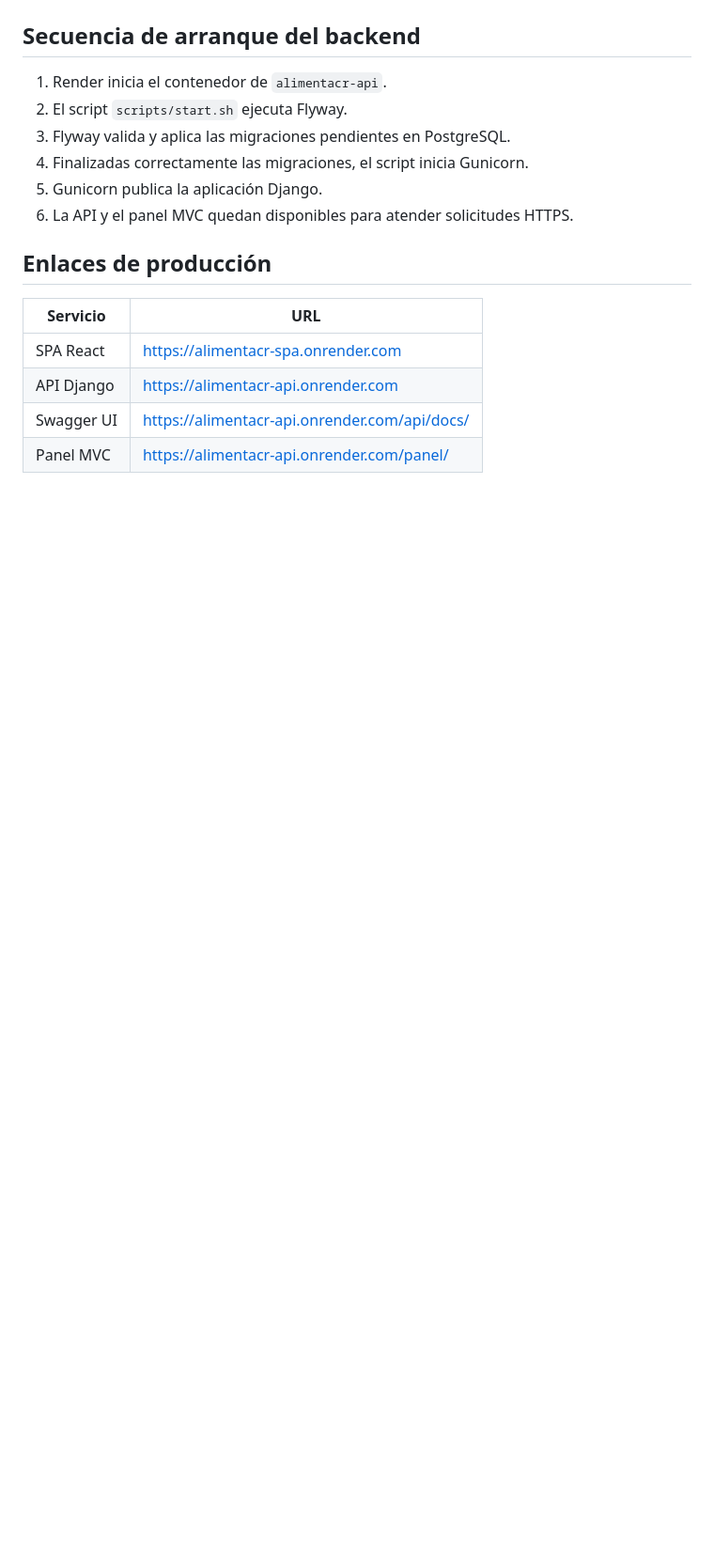
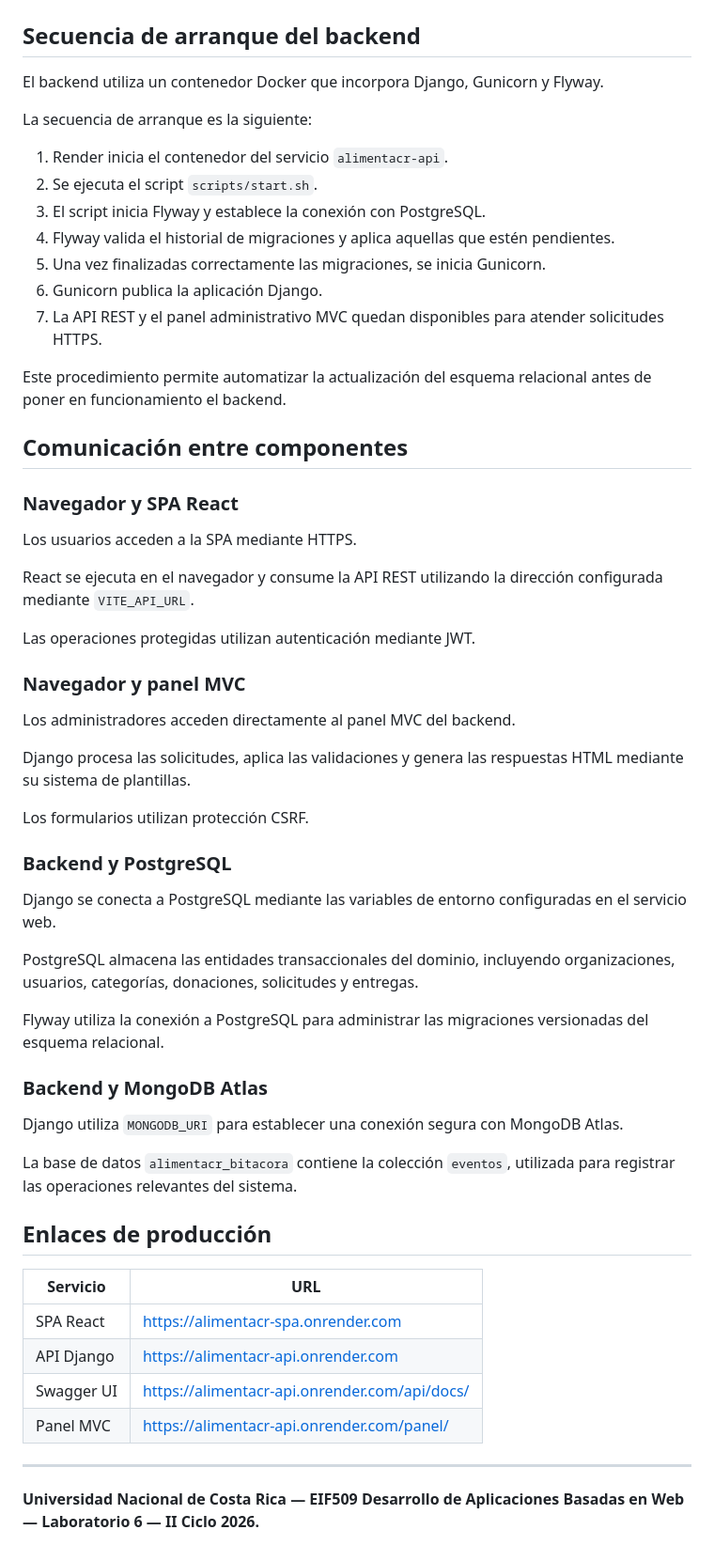
Before and after one commit to KevinSalbra/EIF509-PlataformaDonaciones, a Markdown page: docs/arquitectura/diagrama-despliegue.md, the part around one of its changes. Shown at 94% size. Rendered like a GitHub page; blank space fills up the shorter version.

Commit message:
fix: modificacion del grafico de despliegue

```diff
--- a/docs/arquitectura/diagrama-despliegue.md
+++ b/docs/arquitectura/diagrama-despliegue.md
@@ -91,12 +118,51 @@ Los valores sensibles se mantienen fuera del repositorio.
 
 ## Secuencia de arranque del backend
 
-1. Render inicia el contenedor de `alimentacr-api`.
-2. El script `scripts/start.sh` ejecuta Flyway.
-3. Flyway valida y aplica las migraciones pendientes en PostgreSQL.
-4. Finalizadas correctamente las migraciones, el script inicia Gunicorn.
-5. Gunicorn publica la aplicación Django.
-6. La API y el panel MVC quedan disponibles para atender solicitudes HTTPS.
+El backend utiliza un contenedor Docker que incorpora Django, Gunicorn y Flyway.
+
+La secuencia de arranque es la siguiente:
+
+1. Render inicia el contenedor del servicio `alimentacr-api`.
+2. Se ejecuta el script `scripts/start.sh`.
+3. El script inicia Flyway y establece la conexión con PostgreSQL.
+4. Flyway valida el historial de migraciones y aplica aquellas que estén pendientes.
+5. Una vez finalizadas correctamente las migraciones, se inicia Gunicorn.
+6. Gunicorn publica la aplicación Django.
+7. La API REST y el panel administrativo MVC quedan disponibles para atender solicitudes HTTPS.
+
+Este procedimiento permite automatizar la actualización del esquema relacional antes de poner en funcionamiento el backend.
+
+## Comunicación entre componentes
+
+### Navegador y SPA React
+
+Los usuarios acceden a la SPA mediante HTTPS.
+
+React se ejecuta en el navegador y consume la API REST utilizando la dirección configurada mediante `VITE_API_URL`.
+
+Las operaciones protegidas utilizan autenticación mediante JWT.
+
+### Navegador y panel MVC
+
+Los administradores acceden directamente al panel MVC del backend.
+
+Django procesa las solicitudes, aplica las validaciones y genera las respuestas HTML mediante su sistema de plantillas.
+
+Los formularios utilizan protección CSRF.
+
+### Backend y PostgreSQL
+
+Django se conecta a PostgreSQL mediante las variables de entorno configuradas en el servicio web.
+
+PostgreSQL almacena las entidades transaccionales del dominio, incluyendo organizaciones, usuarios, categorías, donaciones, solicitudes y entregas.
+
+Flyway utiliza la conexión a PostgreSQL para administrar las migraciones versionadas del esquema relacional.
+
+### Backend y MongoDB Atlas
+
+Django utiliza `MONGODB_URI` para establecer una conexión segura con MongoDB Atlas.
+
+La base de datos `alimentacr_bitacora` contiene la colección `eventos`, utilizada para registrar las operaciones relevantes del sistema.
 
 ## Enlaces de producción
 
@@ -106,3 +172,7 @@ Los valores sensibles se mantienen fuera del repositorio.
 | API Django | https://alimentacr-api.onrender.com |
 | Swagger UI | https://alimentacr-api.onrender.com/api/docs/ |
 | Panel MVC | https://alimentacr-api.onrender.com/panel/ |
+
+---
+
+**Universidad Nacional de Costa Rica — EIF509 Desarrollo de Aplicaciones Basadas en Web — Laboratorio 6 — II Ciclo 2026.**
```
Also changed, not shown: other parts of docs/arquitectura/diagrama-despliegue.md (+48 -21 lines).
